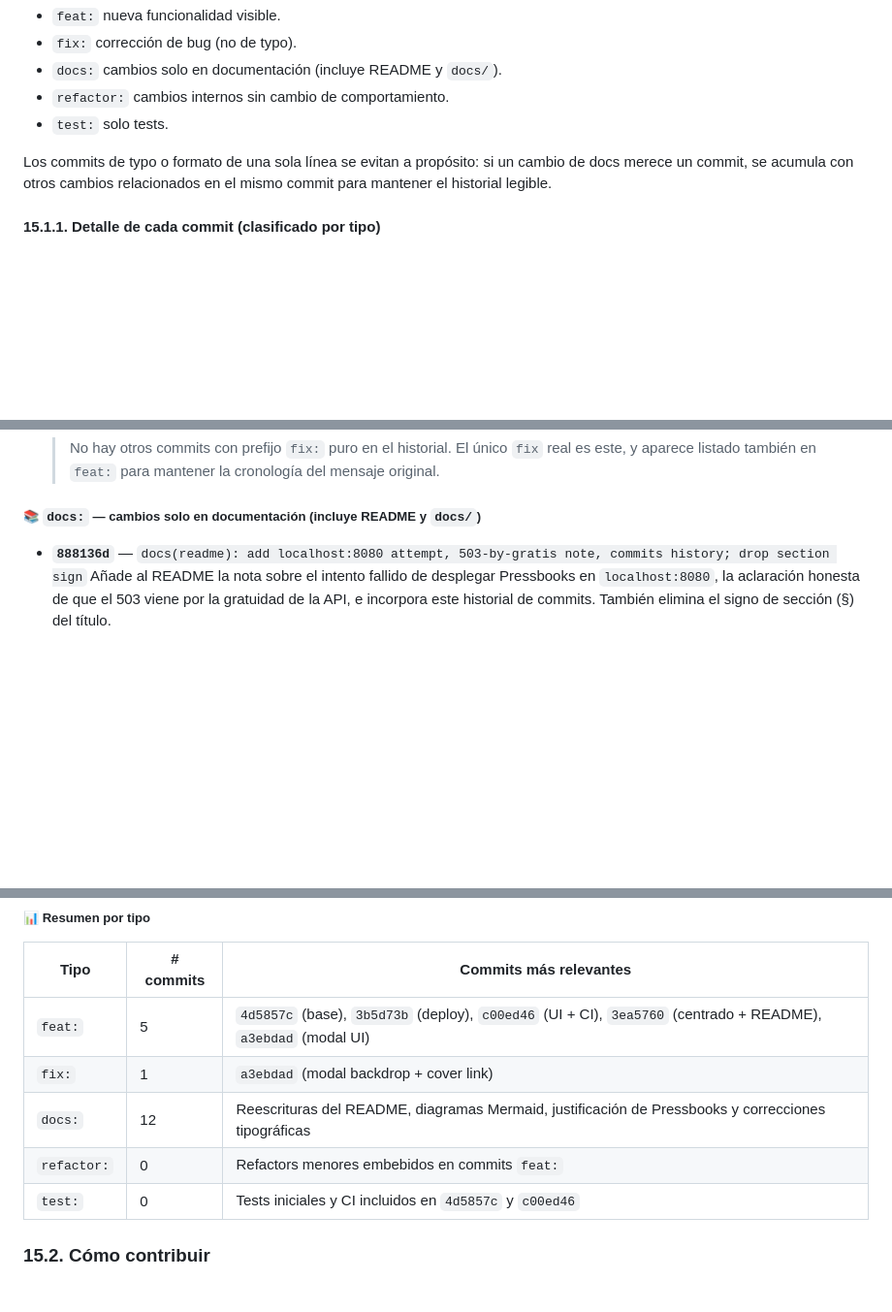
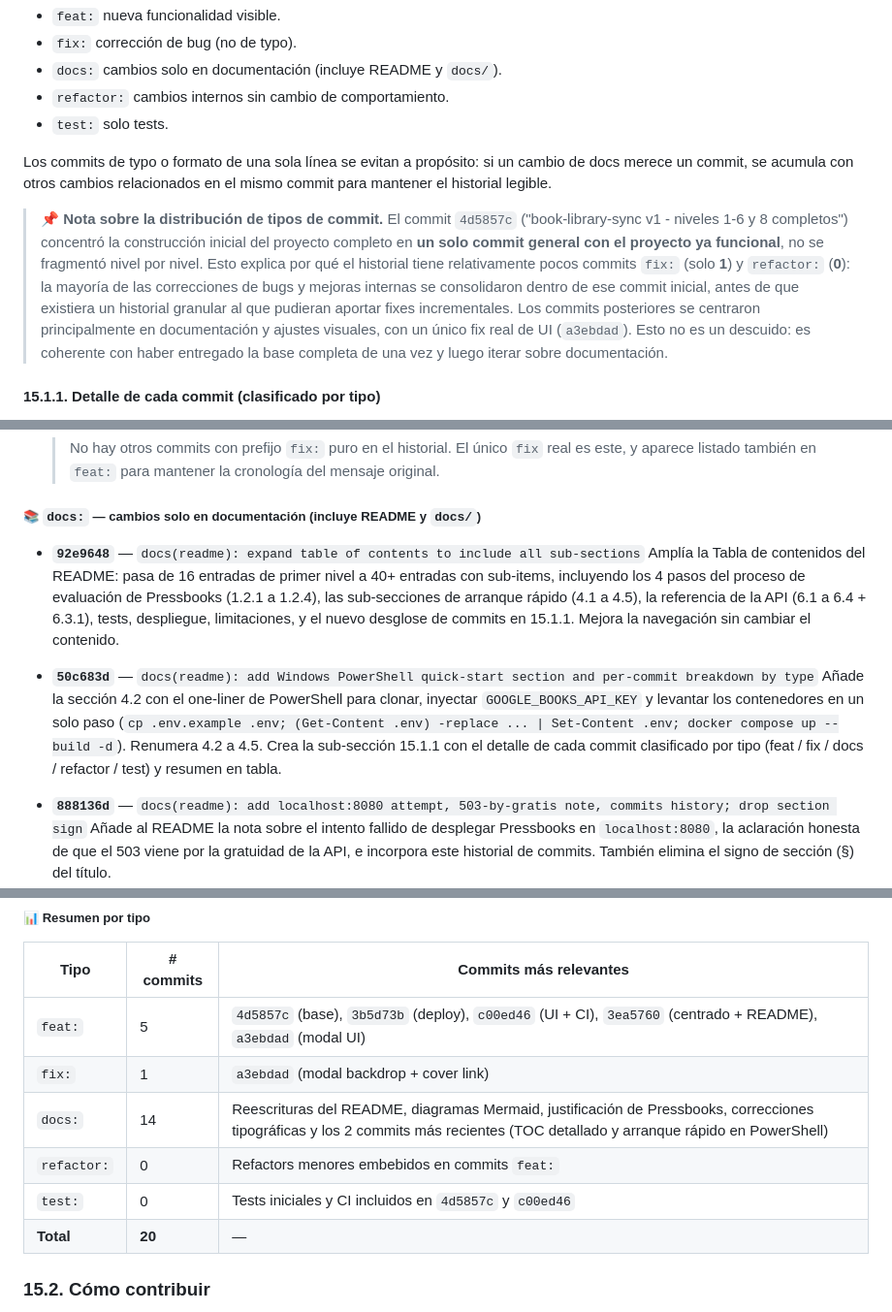
Before and after one commit to dabolanosm/pt_makita, a Markdown page: README.md, 3 parts joined by grey strips. Shown at 97% size. Rendered like a GitHub page; blank space fills up the shorter version.

Commit message:
docs(readme): register 92e9648 and 50c683d in 15.1.1; add note about the initial general commit
Section 15.1.1 previously only listed commits up to 888136d, so the
two most recent ones (TOC expansion and the PowerShell quick-start
section that introduced 15.1.1 itself) were missing from the
historical breakdown.

Adds:
- 92e9648 (docs: expand TOC) and 50c683d (docs: quick-start + commit
  breakdown) at the top of the docs: sub-section, in reverse
  chronological order, with a one-paragraph description of each.
- A callout right before 15.1.1 explaining that the initial commit
  4d5857c was a 'big bang' delivery of the whole project already
  functional (not fragmented level-by-level), which is why the
  history has so few 'fix:' and 'refactor:' commits: the
  pre-existing bugs and internal cleanups were already absorbed into
  that first commit.
- Updates the summary table: docs 12 -> 14, adds a Total row of 20.

```diff
--- a/README.md
+++ b/README.md
@@ -841,6 +841,20 @@ Los commits de typo o formato de una sola línea se evitan a propósito:
 si un cambio de docs merece un commit, se acumula con otros cambios
 relacionados en el mismo commit para mantener el historial legible.
 
+> 📌 **Nota sobre la distribución de tipos de commit.** El commit
+> `4d5857c` ("book-library-sync v1 - niveles 1-6 y 8 completos")
+> concentró la construcción inicial del proyecto completo en **un
+> solo commit general con el proyecto ya funcional**, no se fragmentó
+> nivel por nivel. Esto explica por qué el historial tiene
+> relativamente pocos commits `fix:` (solo **1**) y `refactor:`
+> (**0**): la mayoría de las correcciones de bugs y mejoras internas
+> se consolidaron dentro de ese commit inicial, antes de que existiera
+> un historial granular al que pudieran aportar fixes incrementales.
+> Los commits posteriores se centraron principalmente en documentación
+> y ajustes visuales, con un único fix real de UI (`a3ebdad`). Esto
+> no es un descuido: es coherente con haber entregado la base
+> completa de una vez y luego iterar sobre documentación.
+
 #### 15.1.1. Detalle de cada commit (clasificado por tipo)
 
 A continuación se lista **cada commit del repositorio en orden cronológico
@@ -906,6 +920,24 @@ entregó cada commit y bajo qué categoría cae.
   > mantener la cronología del mensaje original.
 
 ##### 📚 `docs:` — cambios solo en documentación (incluye README y `docs/`)
+
+- **`92e9648`** — `docs(readme): expand table of contents to include all sub-sections`
+  Amplía la Tabla de contenidos del README: pasa de 16 entradas de
+  primer nivel a 40+ entradas con sub-items, incluyendo los 4 pasos
+  del proceso de evaluación de Pressbooks (1.2.1 a 1.2.4), las
+  sub-secciones de arranque rápido (4.1 a 4.5), la referencia de la
+  API (6.1 a 6.4 + 6.3.1), tests, despliegue, limitaciones, y el
+  nuevo desglose de commits en 15.1.1. Mejora la navegación sin
+  cambiar el contenido.
+
+- **`50c683d`** — `docs(readme): add Windows PowerShell quick-start section and per-commit breakdown by type`
+  Añade la sección 4.2 con el one-liner de PowerShell para clonar,
+  inyectar `GOOGLE_BOOKS_API_KEY` y levantar los contenedores en un
+  solo paso (`cp .env.example .env; (Get-Content .env) -replace ... |
+  Set-Content .env; docker compose up --build -d`). Renumera 4.2 a
+  4.5. Crea la sub-sección 15.1.1 con el detalle de cada commit
+  clasificado por tipo (feat / fix / docs / refactor / test) y
+  resumen en tabla.
 
 - **`888136d`** — `docs(readme): add localhost:8080 attempt, 503-by-gratis note, commits history; drop section sign`
   Añade al README la nota sobre el intento fallido de desplegar
@@ -995,9 +1027,10 @@ mejoras visuales y fixes.
 | ----------- | --------- | ------------------------------------------------------------------------------------------------------------------- |
 | `feat:`     | 5         | `4d5857c` (base), `3b5d73b` (deploy), `c00ed46` (UI + CI), `3ea5760` (centrado + README), `a3ebdad` (modal UI)    |
 | `fix:`      | 1         | `a3ebdad` (modal backdrop + cover link)                                                                            |
-| `docs:`     | 12        | Reescrituras del README, diagramas Mermaid, justificación de Pressbooks y correcciones tipográficas                 |
+| `docs:`     | 14        | Reescrituras del README, diagramas Mermaid, justificación de Pressbooks, correcciones tipográficas y los 2 commits más recientes (TOC detallado y arranque rápido en PowerShell) |
 | `refactor:` | 0         | Refactors menores embebidos en commits `feat:`                                                                     |
 | `test:`     | 0         | Tests iniciales y CI incluidos en `4d5857c` y `c00ed46`                                                            |
+| **Total**   | **20**    | —                                                                                                                  |
 
 ### 15.2. Cómo contribuir
 
```
